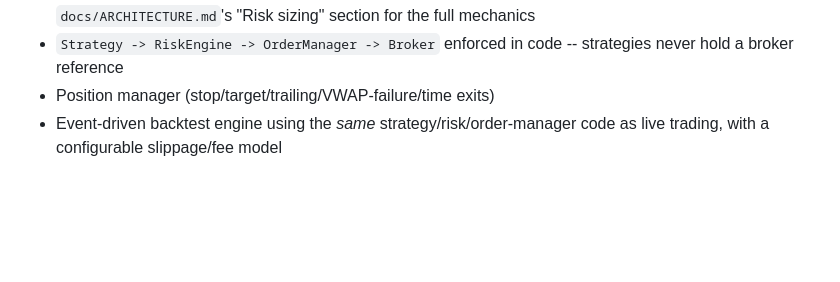
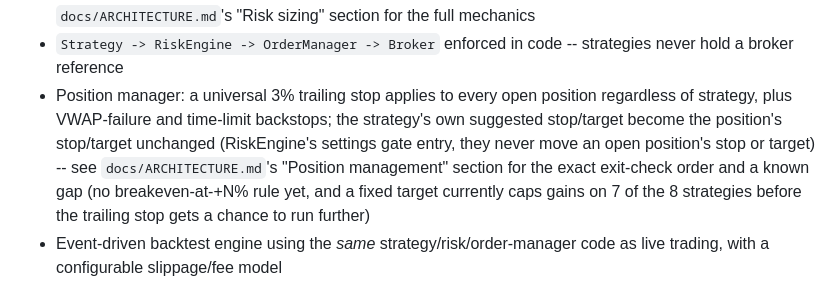
Before and after one commit to fullstackgrowthagency/Openclaw, a Markdown page: webull-momentum-bot/README.md, the part around the change. Rendered like a GitHub page; blank space fills up the shorter version.

```diff
--- a/webull-momentum-bot/README.md
+++ b/webull-momentum-bot/README.md
@@ -64,7 +64,15 @@ What's implemented and tested:
   sizing" section for the full mechanics
 - `Strategy -> RiskEngine -> OrderManager -> Broker` enforced in code --
   strategies never hold a broker reference
-- Position manager (stop/target/trailing/VWAP-failure/time exits)
+- Position manager: a universal 3% trailing stop applies to every open
+  position regardless of strategy, plus VWAP-failure and time-limit
+  backstops; the strategy's own suggested stop/target become the
+  position's stop/target unchanged (RiskEngine's settings gate entry, they
+  never move an open position's stop or target) -- see
+  `docs/ARCHITECTURE.md`'s "Position management" section for the exact
+  exit-check order and a known gap (no breakeven-at-+N% rule yet, and a
+  fixed target currently caps gains on 7 of the 8 strategies before the
+  trailing stop gets a chance to run further)
 - Event-driven backtest engine using the *same* strategy/risk/order-manager
   code as live trading, with a configurable slippage/fee model
 - **Production run-loop** (`runtime/trading_loop.py`, wired up in `main.py`):
```
Also changed, not shown: webull-momentum-bot/docs/ARCHITECTURE.md (+61 -0 lines).
